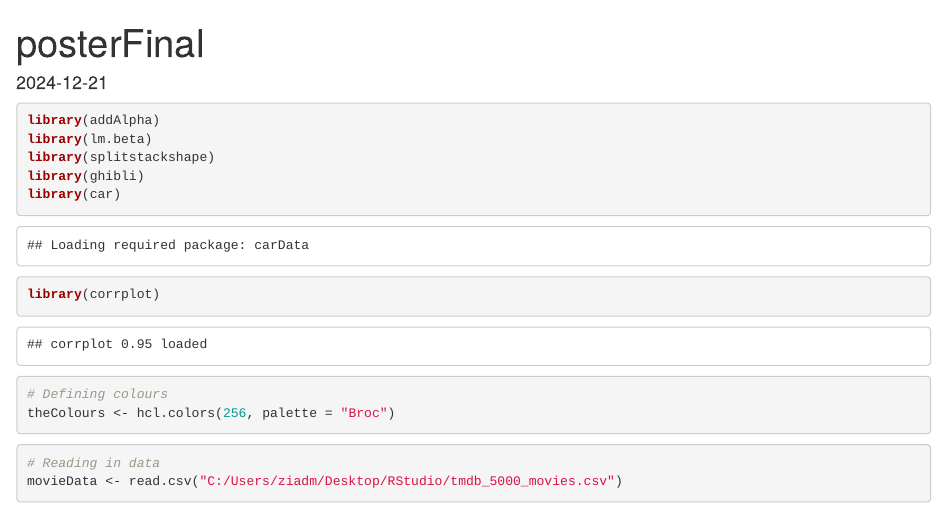
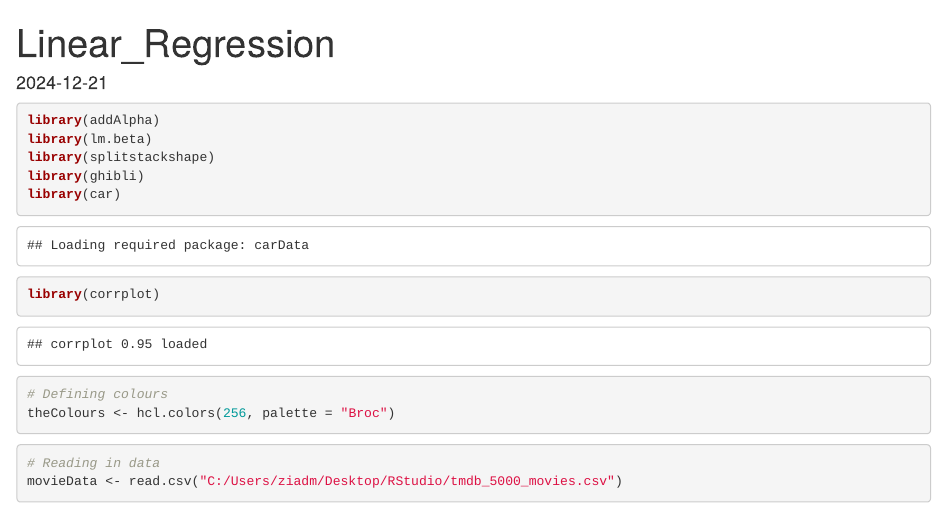
Before and after one commit to ziaddm/Linear-Regression-in-R, an R Markdown document (movie-regression-code.Rmd): the page in a window 1100 px wide, from its top. Rendered offline with R 4.5, knitr and Pandoc, with nearby package versions; some code elsewhere in the file could not run offline.

Commit message:
movie-regression-code.Rmd

```diff
--- a/movie-regression-code.Rmd
+++ b/movie-regression-code.Rmd
@@ -1,5 +1,5 @@
 ---
-title: "posterFinal"
+title: "Linear_Regression"
 output: html_document
 date: "2024-12-21"
 ---
```
